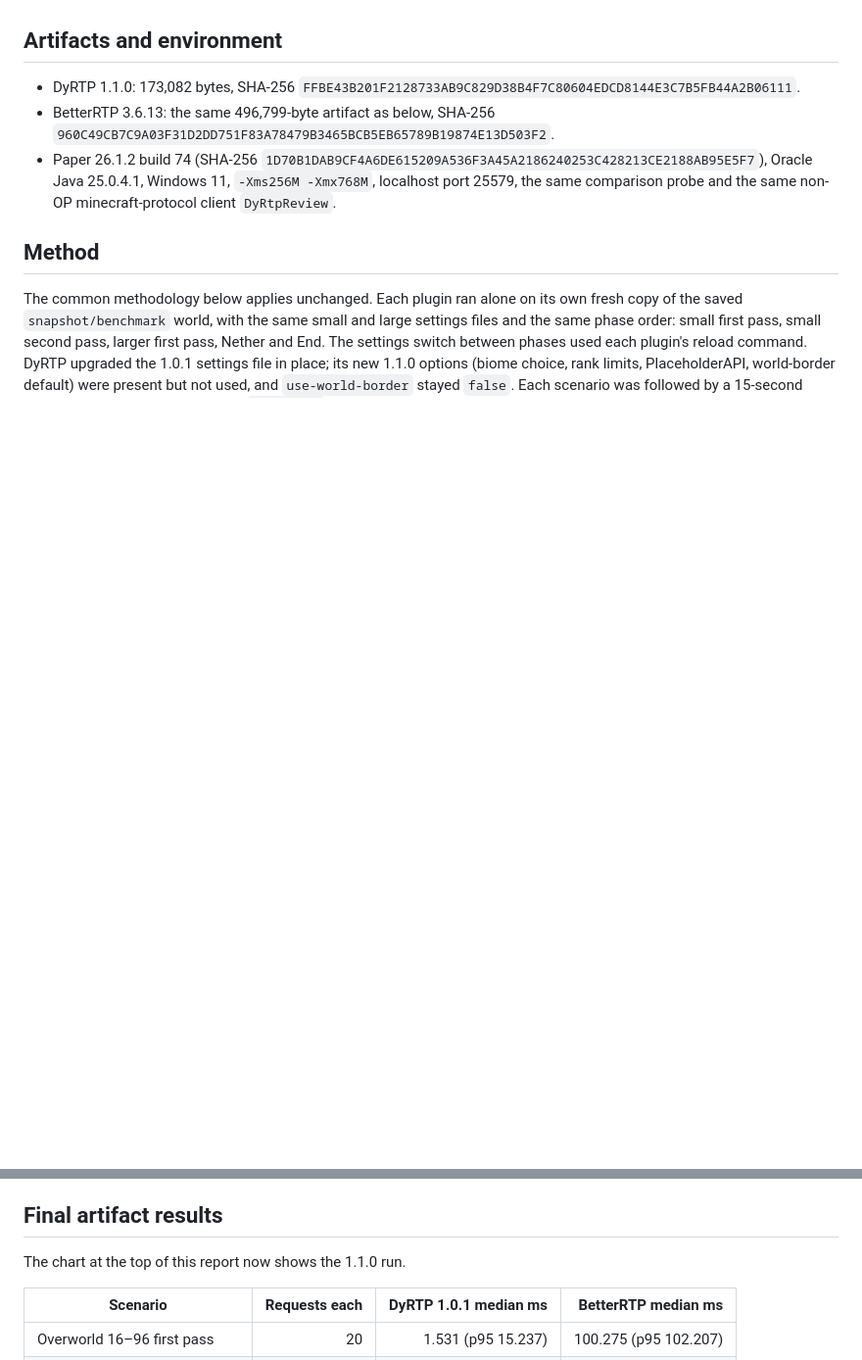
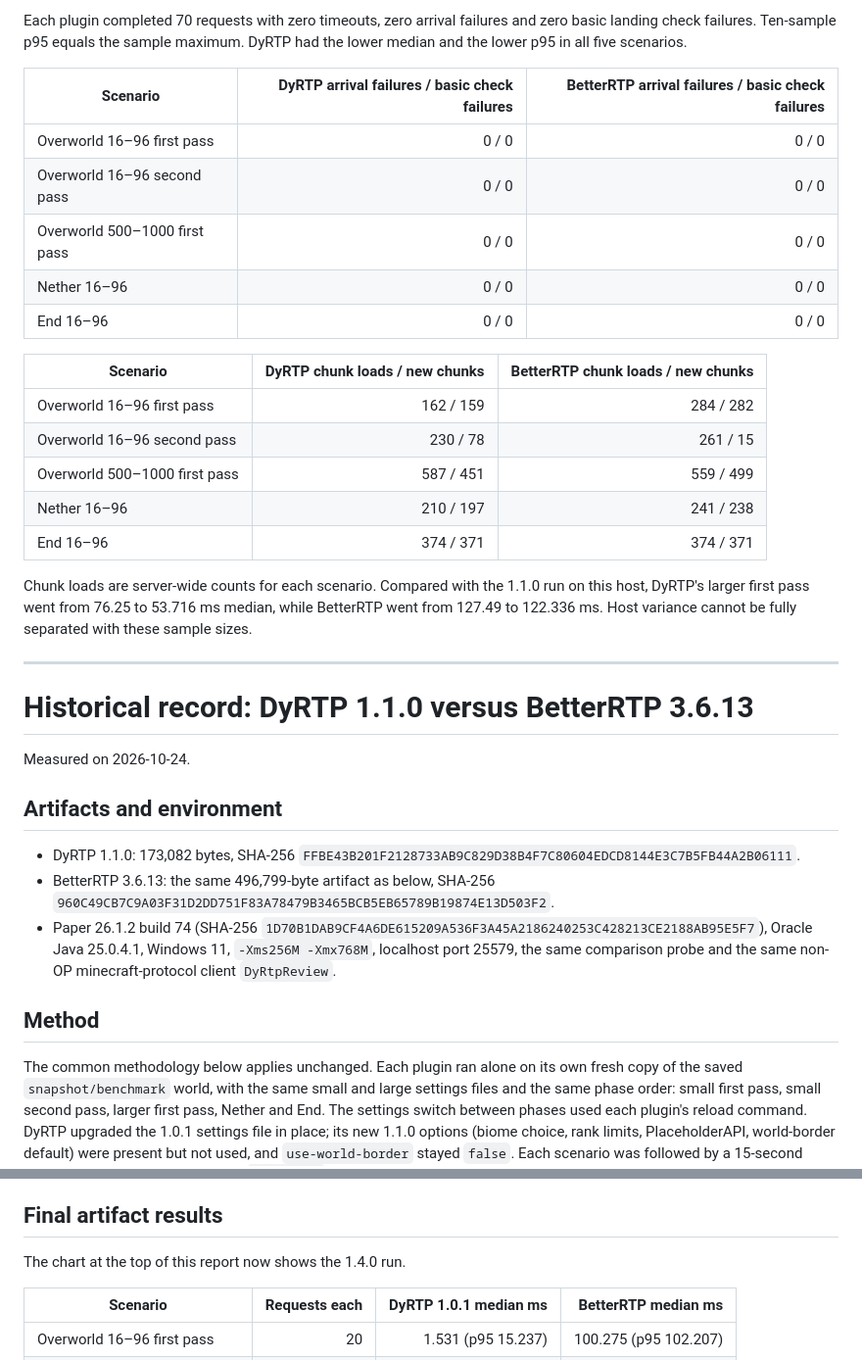
Before and after one commit to DyPlugin/DyRTP, a Markdown page: docs/betterrtp-comparison.md, 2 parts joined by grey strips. Shown at 98% size. Rendered like a GitHub page; blank space fills up the shorter version.

```diff
--- a/docs/betterrtp-comparison.md
+++ b/docs/betterrtp-comparison.md
@@ -8,3 +29,28 @@ The chart uses one shared 0–200 ms linear scale. Green represents DyRTP; gray
+Each plugin completed 70 requests with zero timeouts, zero arrival failures and zero basic landing check failures. Ten-sample p95 equals the sample maximum. DyRTP had the lower median and the lower p95 in all five scenarios.
+
+| Scenario | DyRTP arrival failures / basic check failures | BetterRTP arrival failures / basic check failures |
+| --- | ---: | ---: |
+| Overworld 16–96 first pass | 0 / 0 | 0 / 0 |
+| Overworld 16–96 second pass | 0 / 0 | 0 / 0 |
+| Overworld 500–1000 first pass | 0 / 0 | 0 / 0 |
+| Nether 16–96 | 0 / 0 | 0 / 0 |
+| End 16–96 | 0 / 0 | 0 / 0 |
+
+| Scenario | DyRTP chunk loads / new chunks | BetterRTP chunk loads / new chunks |
+| --- | ---: | ---: |
+| Overworld 16–96 first pass | 162 / 159 | 284 / 282 |
+| Overworld 16–96 second pass | 230 / 78 | 261 / 15 |
+| Overworld 500–1000 first pass | 587 / 451 | 559 / 499 |
+| Nether 16–96 | 210 / 197 | 241 / 238 |
+| End 16–96 | 374 / 371 | 374 / 371 |
+
+Chunk loads are server-wide counts for each scenario. Compared with the 1.1.0 run on this host, DyRTP's larger first pass went from 76.25 to 53.716 ms median, while BetterRTP went from 127.49 to 122.336 ms. Host variance cannot be fully separated with these sample sizes.
+
+---
+
+# Historical record: DyRTP 1.1.0 versus BetterRTP 3.6.13
+
+Measured on 2026-10-24.
 
 ## Artifacts and environment
 
@@ -77,7 +123,7 @@ Basic landing checks cover solid non-blacklisted ground, feet/head clearance and
 
 ## Final artifact results
 
-The chart at the top of this report now shows the 1.1.0 run.
+The chart at the top of this report now shows the 1.4.0 run.
 
 | Scenario | Requests each | DyRTP 1.0.1 median ms | BetterRTP median ms |
 | --- | ---: | ---: | ---: |
```
Also changed, not shown: other parts of docs/betterrtp-comparison.md (+29 -8 lines), README.md (+1 -1 lines), docs/images/DyRTP-vs-BetterRTP-en.png, 3 other files.
